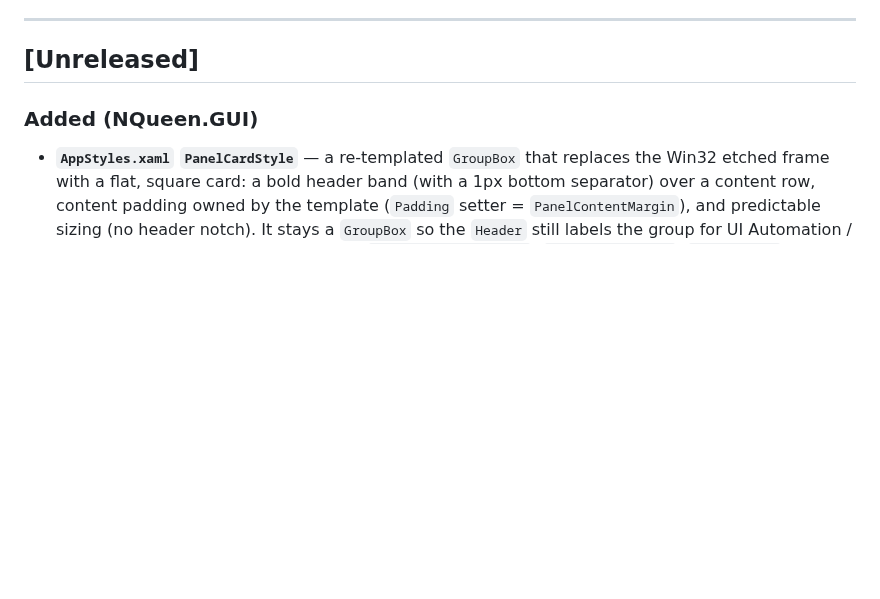
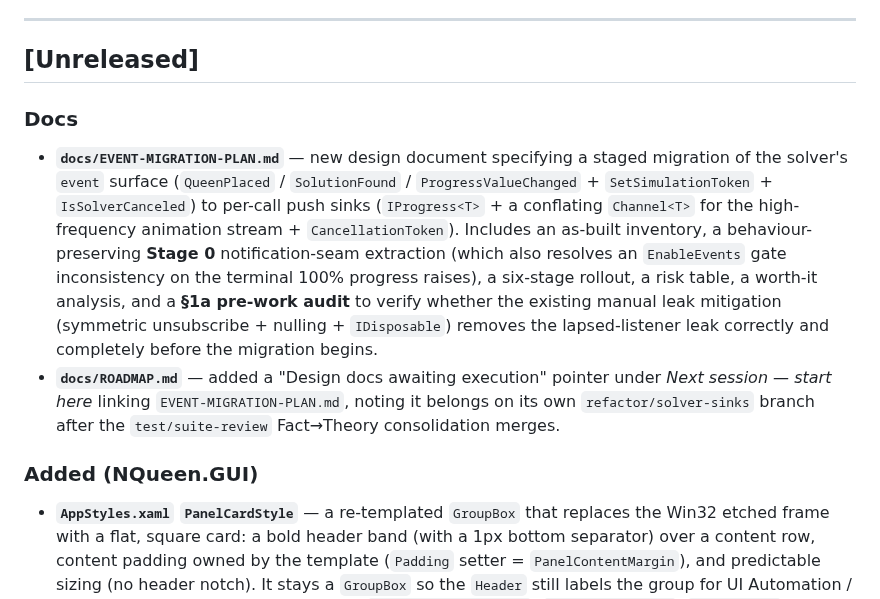
Before and after one commit to ramina1964/NQueen, a Markdown page: CHANGELOG.md, the part around the change. Rendered like a GitHub page; blank space fills up the shorter version.

Commit message:
docs: add event-to-sink migration plan with leak-verification pre-work and roadmap pointer

```diff
--- a/CHANGELOG.md
+++ b/CHANGELOG.md
@@ -5,6 +5,20 @@ All notable changes to this project are documented here.
 ---
 
 ## [Unreleased]
+
+### Docs
+- **`docs/EVENT-MIGRATION-PLAN.md`** — new design document specifying a staged migration of the
+  solver's `event` surface (`QueenPlaced` / `SolutionFound` / `ProgressValueChanged` +
+  `SetSimulationToken` + `IsSolverCanceled`) to per-call push sinks (`IProgress<T>` + a conflating
+  `Channel<T>` for the high-frequency animation stream + `CancellationToken`). Includes an as-built
+  inventory, a behaviour-preserving **Stage 0** notification-seam extraction (which also resolves
+  an `EnableEvents` gate inconsistency on the terminal 100% progress raises), a six-stage rollout,
+  a risk table, a worth-it analysis, and a **§1a pre-work audit** to verify whether the existing
+  manual leak mitigation (symmetric unsubscribe + nulling + `IDisposable`) removes the
+  lapsed-listener leak correctly and completely before the migration begins.
+- **`docs/ROADMAP.md`** — added a "Design docs awaiting execution" pointer under *Next session —
+  start here* linking `EVENT-MIGRATION-PLAN.md`, noting it belongs on its own `refactor/solver-sinks`
+  branch after the `test/suite-review` Fact→Theory consolidation merges.
 
 ### Added (NQueen.GUI)
 - **`AppStyles.xaml` `PanelCardStyle`** — a re-templated `GroupBox` that replaces the Win32
```
Also changed, not shown: docs/EVENT-MIGRATION-PLAN.md (added, +310 -0 lines), docs/ROADMAP.md (+8 -0 lines).
